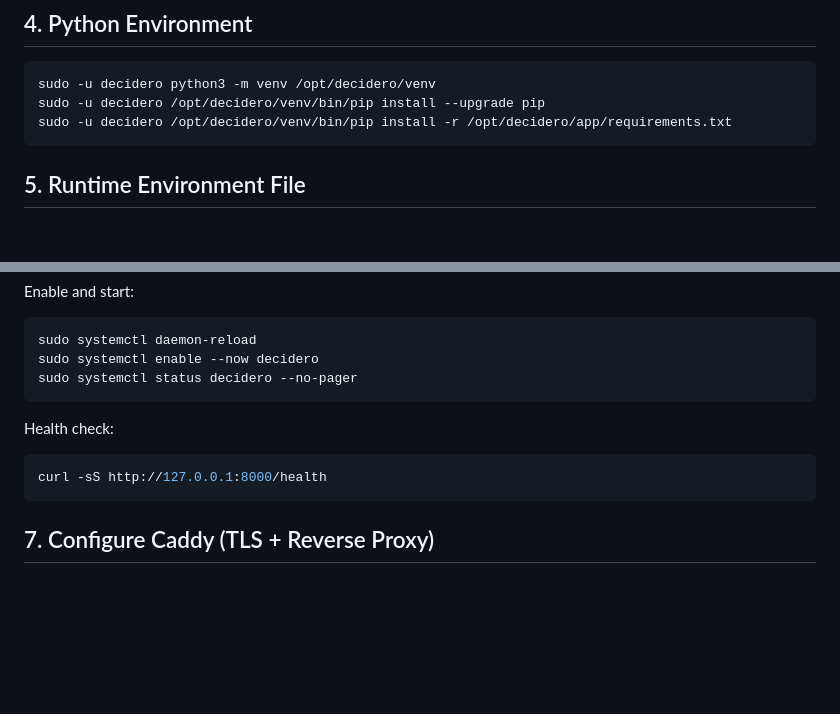
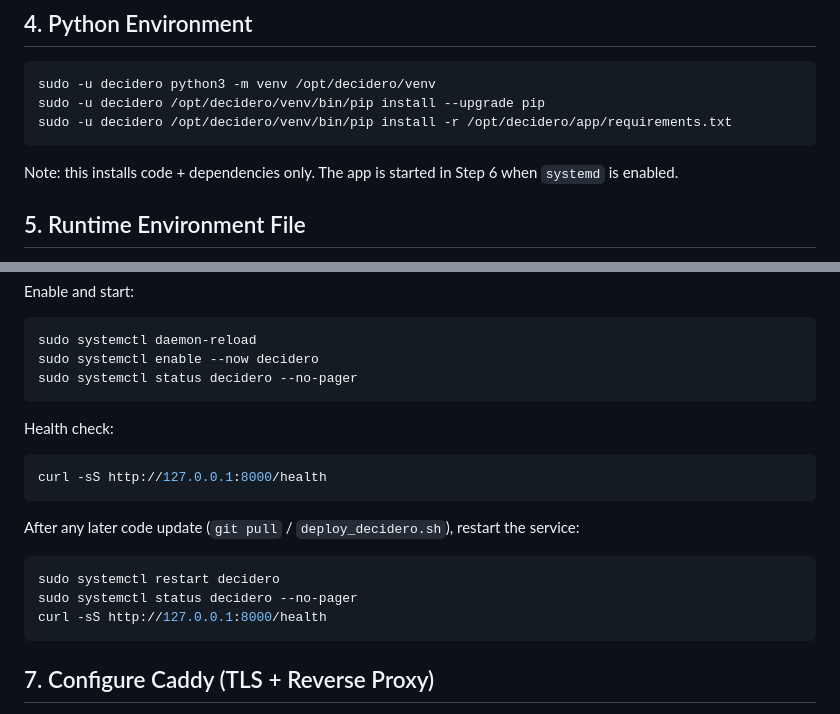
Before and after one commit to JohnKruse/decidero_gdss_public, a Markdown page: docs/SERVER_HOSTING_GUIDE.md, 2 parts joined by grey strips. Rendered like a GitHub page; blank space fills up the shorter version.

Commit message:
docs: clarify service start/restart steps in server runbook

````diff
--- a/docs/SERVER_HOSTING_GUIDE.md
+++ b/docs/SERVER_HOSTING_GUIDE.md
@@ -127,6 +127,8 @@ sudo -u decidero /opt/decidero/venv/bin/pip install --upgrade pip
 sudo -u decidero /opt/decidero/venv/bin/pip install -r /opt/decidero/app/requirements.txt
 ```
 
+Note: this installs code + dependencies only. The app is started in Step 6 when `systemd` is enabled.
+
 ## 5. Runtime Environment File
 
 This app reads environment variables directly. It does **not** auto-load `.env` by default in production startup, so use a systemd `EnvironmentFile`.
@@ -215,6 +217,14 @@ sudo systemctl status decidero --no-pager
 Health check:
 
 ```bash
+curl -sS http://127.0.0.1:8000/health
+```
+
+After any later code update (`git pull` / `deploy_decidero.sh`), restart the service:
+
+```bash
+sudo systemctl restart decidero
+sudo systemctl status decidero --no-pager
 curl -sS http://127.0.0.1:8000/health
 ```
 
````
